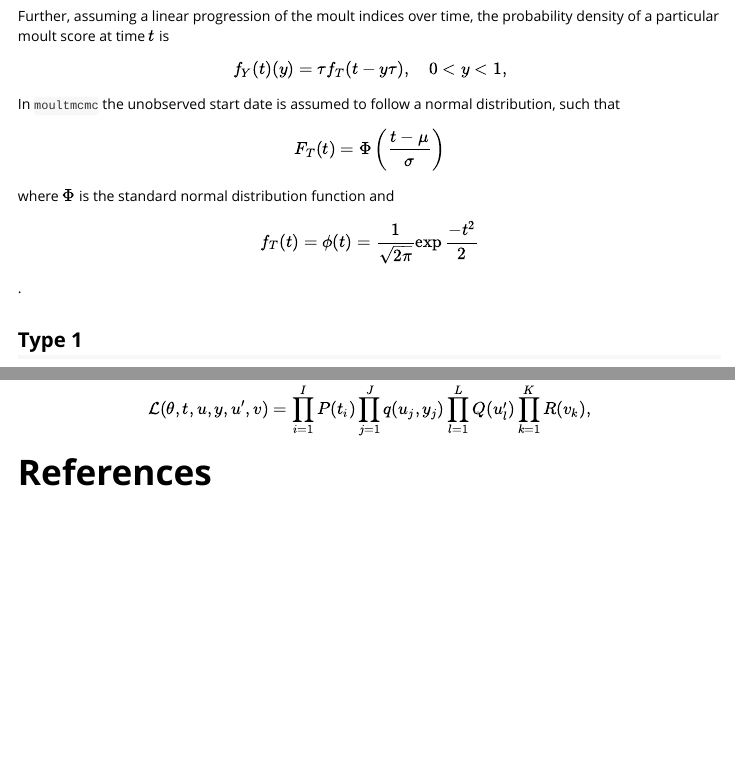
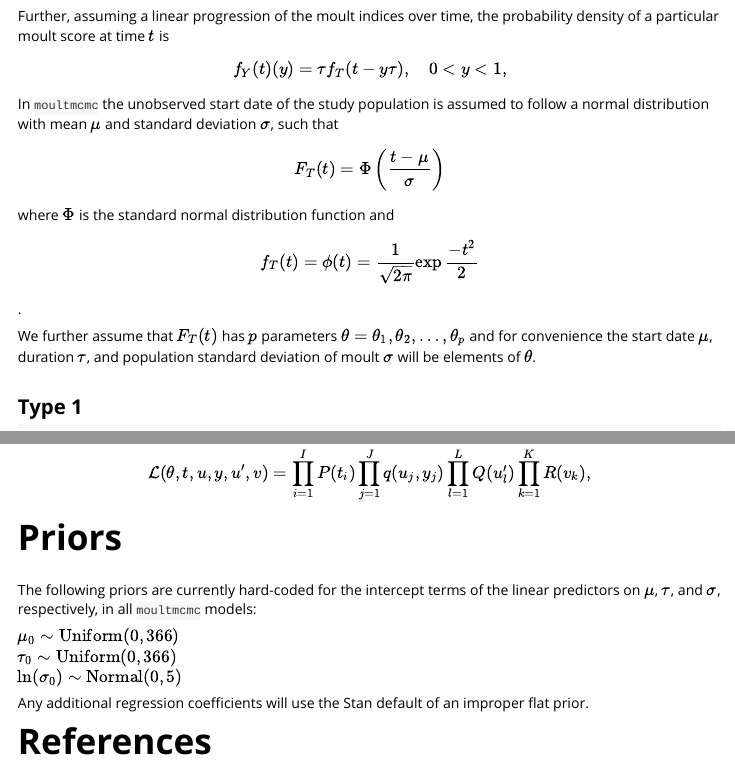
Before and after one commit to pboesu/moultmcmc, an R Markdown document (vignettes/moult-likelihoods.Rmd): the page in a window 1100 px wide, from 290 px down, and a second part further down, joined at a grey line. Rendered offline with R 4.5, knitr and Pandoc, with nearby package versions.

Commit message:
added documentation of default priors

```diff
--- a/vignettes/moult-likelihoods.Rmd
+++ b/vignettes/moult-likelihoods.Rmd
@@ -1,5 +1,5 @@
 ---
-title: "Moult data likelihoods"
+title: "Moult data likelihoods and model priors"
 output: rmarkdown::html_vignette
 vignette: >
   %\VignetteIndexEntry{Moult data likelihoods}
@@ -22,9 +22,11 @@ Further, assuming a linear progression of the moult indices over time, the proba
 $$
 f_Y(t)(y)=\tau f_T(t-y\tau),\quad0 < y < 1,
 $$
-In `moultmcmc` the unobserved start date is assumed to follow a normal distribution, such that $$F_T(t)=\Phi\left(\frac{t-\mu}{\sigma}\right)$$
+In `moultmcmc` the unobserved start date of the study population is assumed to follow a normal distribution with mean $\mu$ and standard deviation $\sigma$, such that $$F_T(t)=\Phi\left(\frac{t-\mu}{\sigma}\right)$$
 where $\Phi$ is the standard normal distribution function and
 $$f_T(t) = \phi(t) = \frac{1}{\sqrt{2\pi}}\exp\frac{-t^2}{2}$$.
+
+We further assume that $F_T(t)$ has $p$ parameters $\mathbf{\theta} = \theta_1, \theta_2, \ldots, \theta_p$ and for convenience the start date $\mu$, duration $\tau$, and population standard deviation of moult $\sigma$ will be elements of $\mathbf{\theta}$.
 
 ## Type 1
 Type 1 data consist of observations of categorical moult state (pre-moult, active moult, post-moult) and sampling is representative in all three categories. The likelihood of these observations is
@@ -64,4 +66,14 @@ $$
 \mathcal{L}(\theta,t,u,y,u',v) = \prod_{i=1}^IP(t_i)\prod_{j = 1}^Jq(u_j,y_j)\prod_{l = 1}^{L}Q(u'_{l})\prod_{k=1}^KR(v_k),
 $$
 
+# Priors
+The following priors are currently hard-coded for the intercept terms of the linear predictors on $\mu$, $\tau$, and $\sigma$, respectively, in all `moultmcmc` models:
+
+$\mu_0 \sim \mathrm{Uniform(0,366)}$
+$\tau_0 \sim \mathrm{Uniform(0,366)}$
+$\ln(\sigma_0) \sim \mathrm{Normal(0,5)}$
+
+Any additional regression coefficients will use the Stan default of an improper flat prior.
+
+
 # References
```
